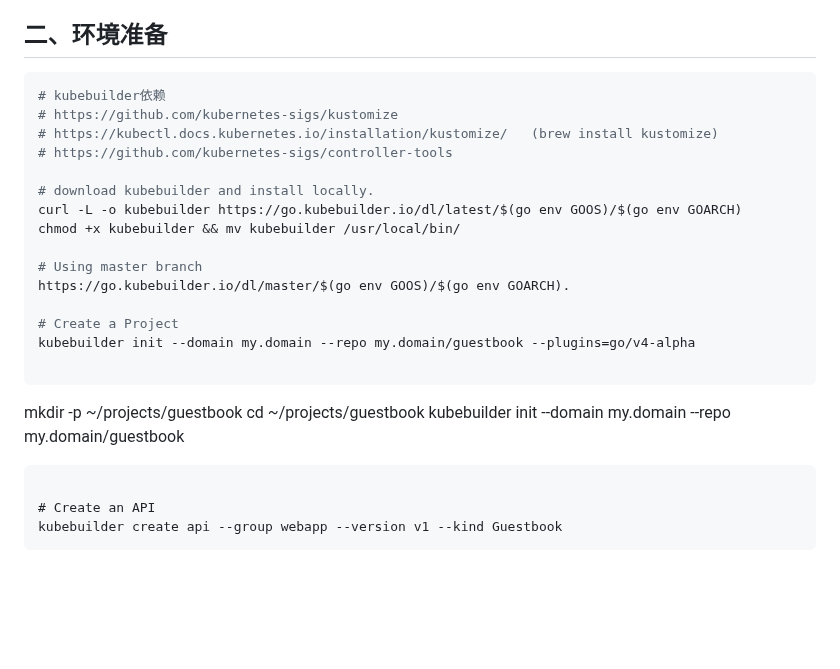
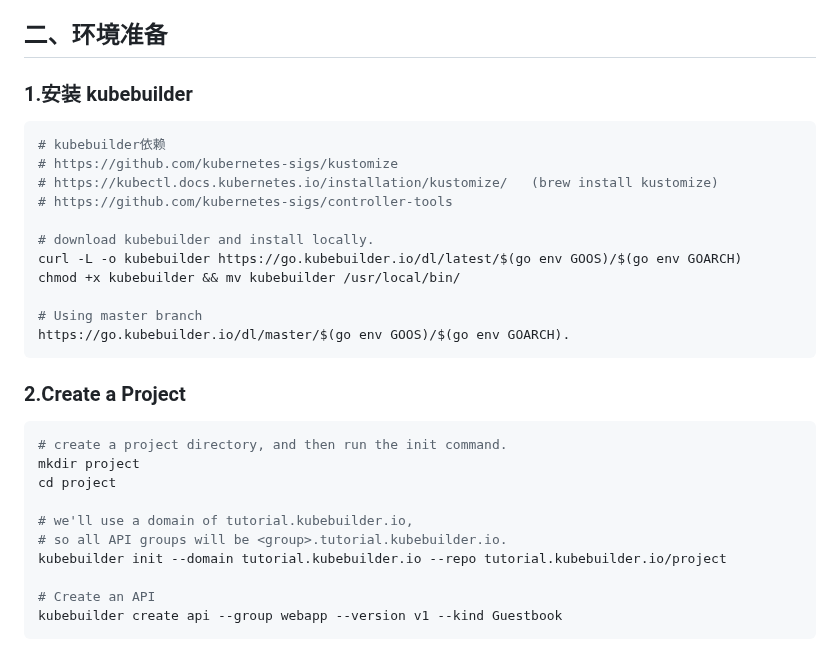
Before and after one commit to ahwhy/myCfgLib, a Markdown page: kubernetes/16-kube_operator/note.md, the part around the change. GitHub-like rendering; blank space fills up the shorter version.

Commit message:
add kubebuilder shell

````diff
--- a/kubernetes/16-kube_operator/note.md
+++ b/kubernetes/16-kube_operator/note.md
@@ -42,6 +42,8 @@
 
 
 ## 二、环境准备
+
+### 1.安装 kubebuilder
 ```shell
 # kubebuilder依赖
 # https://github.com/kubernetes-sigs/kustomize
@@ -54,15 +56,17 @@ chmod +x kubebuilder && mv kubebuilder /usr/local/bin/
 
 # Using master branch
 https://go.kubebuilder.io/dl/master/$(go env GOOS)/$(go env GOARCH).
+```
 
-# Create a Project
-kubebuilder init --domain my.domain --repo my.domain/guestbook --plugins=go/v4-alpha
+### 2.Create a Project
+```shell
+# create a project directory, and then run the init command.
+mkdir project
+cd project
 
-```
-mkdir -p ~/projects/guestbook
-cd ~/projects/guestbook
-kubebuilder init --domain my.domain --repo my.domain/guestbook
-```
+# we'll use a domain of tutorial.kubebuilder.io,
+# so all API groups will be <group>.tutorial.kubebuilder.io.
+kubebuilder init --domain tutorial.kubebuilder.io --repo tutorial.kubebuilder.io/project
 
 # Create an API
 kubebuilder create api --group webapp --version v1 --kind Guestbook
````
